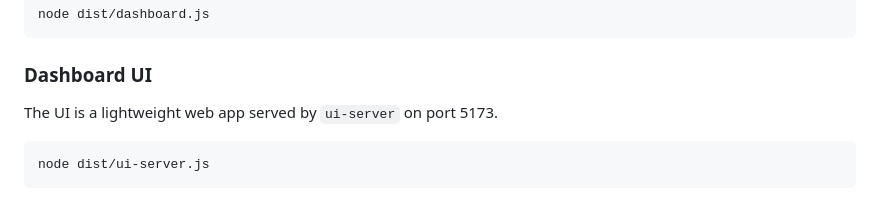
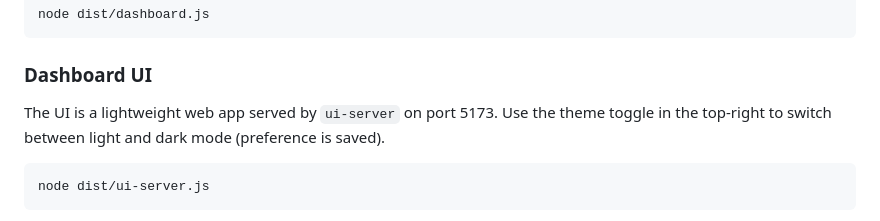
Before and after one commit to Maidenfan78/btc-trader, a Markdown page: README.md, the part around the change. Drawn GitHub-style.

Commit message:
Document dashboard dark mode toggle

````diff
--- a/README.md
+++ b/README.md
@@ -125,6 +125,7 @@ node dist/dashboard.js
 ### Dashboard UI
 
 The UI is a lightweight web app served by `ui-server` on port 5173.
+Use the theme toggle in the top-right to switch between light and dark mode (preference is saved).
 
 ```bash
 node dist/ui-server.js
````
